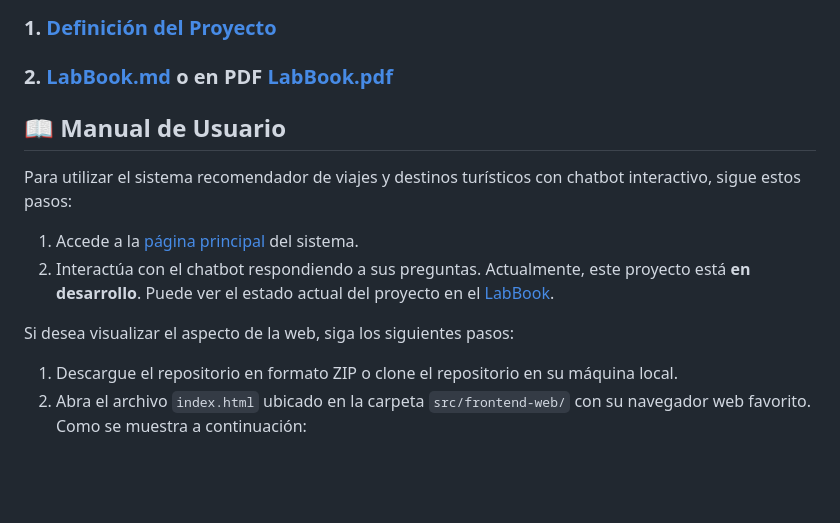
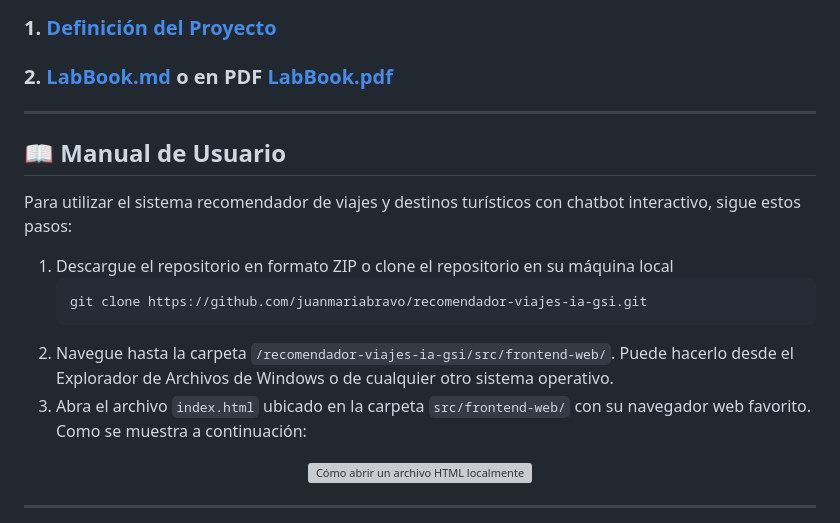
Before and after one commit to juanmariabravo/recomendador-viajes-ia-gsi, a Markdown page: README.md, the part around one of its changes. GitHub-like rendering; blank space fills up the shorter version; grey boxes are pictures that could not be loaded.

````diff
--- a/README.md
+++ b/README.md
@@ -16,16 +16,22 @@
 
 ### 2. [LabBook.md](LabBook.md) o en PDF [LabBook.pdf](LabBook_Bravo.pdf)
 
+---
+
 ## 📖 **Manual de Usuario**
 
 Para utilizar el sistema recomendador de viajes y destinos turísticos con chatbot interactivo, sigue estos pasos:
 
-1. Accede a la [página principal](src/frontend-web/index.html) del sistema.
-2. Interactúa con el chatbot respondiendo a sus preguntas.
-   Actualmente, este proyecto está **en desarrollo**. Puede ver el estado actual del proyecto en el [LabBook](LabBook.md).
+1. Descargue el repositorio en formato ZIP o clone el repositorio en su máquina local
+   ```
+   git clone https://github.com/juanmariabravo/recomendador-viajes-ia-gsi.git
+   ```
+2. Navegue hasta la carpeta `/recomendador-viajes-ia-gsi/src/frontend-web/`. Puede hacerlo desde el Explorador de Archivos de Windows o de cualquier otro sistema operativo.
+3. Abra el archivo `index.html` ubicado en la carpeta `src/frontend-web/` con su navegador web favorito. Como se muestra a continuación:
 
-Si desea visualizar el aspecto de la web, siga los siguientes pasos:
+<p align="center">
+  <img src="./assets/how-to-open-html-locally.png" alt="Cómo abrir un archivo HTML localmente" width="70%">
+</p>
 
-1. Descargue el repositorio en formato ZIP o clone el repositorio en su máquina local.
-2. Abra el archivo `index.html` ubicado en la carpeta `src/frontend-web/` con su navegador web favorito. Como se muestra a continuación:
+---
 
````
Also changed, not shown: other parts of README.md (+3 -2 lines).
